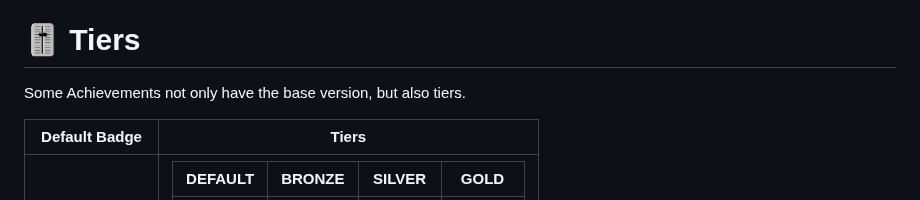
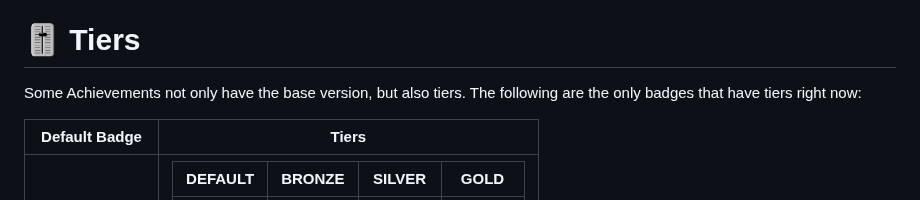
Before and after one commit to Thinkright20/Profile-Badges, a Markdown page: README.md, the part around the change. GitHub-like rendering.

```diff
--- a/README.md
+++ b/README.md
@@ -34,7 +34,7 @@ Mars 2020 Contributor | <img src="https://raw.githubusercontent.com/Schweineprie
 
 # 🎚️ Tiers
 
-Some Achievements not only have the base version, but also tiers.
+Some Achievements not only have the base version, but also tiers. The following are the only badges that have tiers right now:
 
 | Default Badge | Tiers |
 | :-: | :-: |
```
